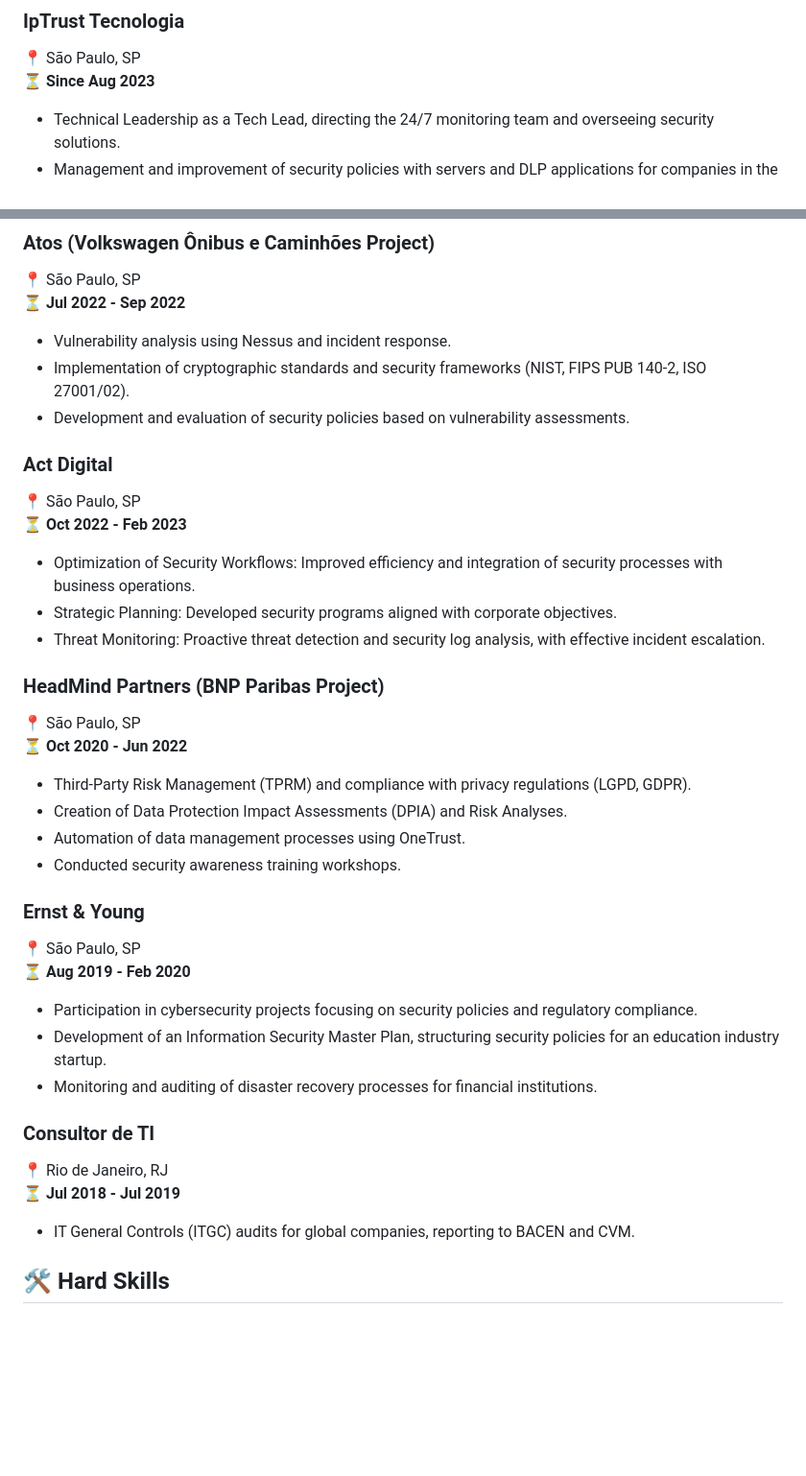
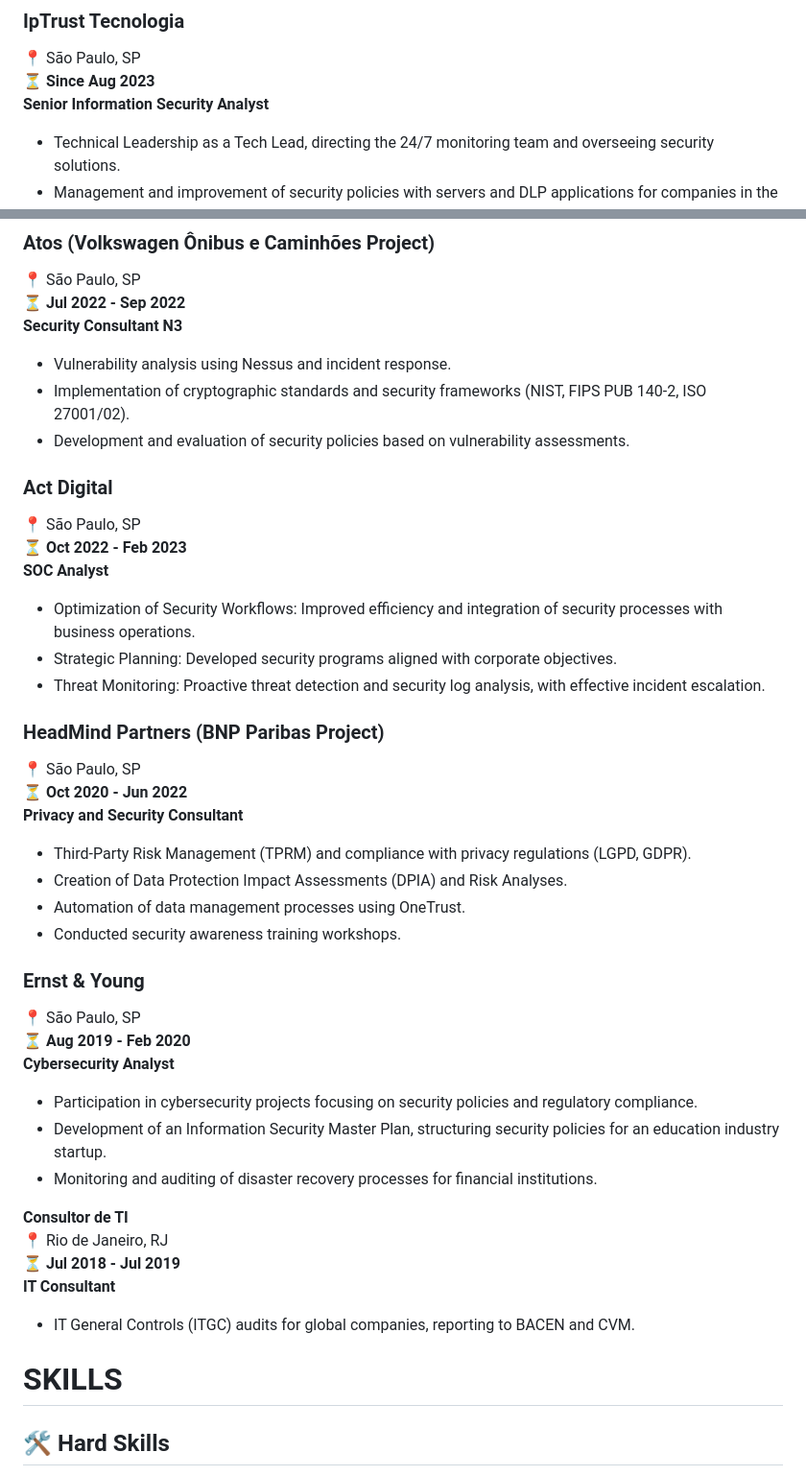
Before and after one commit to TheoMariott1/MyCV, a Markdown page: README.md, 2 parts joined by grey strips. Shown: that part at 96% size. GitHub-like rendering; blank space fills up the shorter version.

```diff
--- a/README.md
+++ b/README.md
@@ -14,6 +14,7 @@ Aspiring for a leadership role in projects blending attack and defense, focusing
 ### **IpTrust Tecnologia**
 📍 São Paulo, SP
 ⏳ **Since Aug 2023**
+**Senior Information Security Analyst**
 - Technical Leadership as a Tech Lead, directing the 24/7 monitoring team and overseeing security solutions.
 - Management and improvement of security policies with servers and DLP applications for companies in the healthcare and real estate sectors.
 - Utilization of Graylog and Elasticsearch for security log analysis and monitoring.
@@ -24,6 +25,7 @@ Aspiring for a leadership role in projects blending attack and defense, focusing
 ### **Atos (Volkswagen Ônibus e Caminhões Project)**
 📍 São Paulo, SP
 ⏳ **Jul 2022 - Sep 2022**
+**Security Consultant N3**
 - Vulnerability analysis using Nessus and incident response.
 - Implementation of cryptographic standards and security frameworks (NIST, FIPS PUB 140-2, ISO 27001/02).
 - Development and evaluation of security policies based on vulnerability assessments.
@@ -31,6 +33,7 @@ Aspiring for a leadership role in projects blending attack and defense, focusing
 ### **Act Digital**
 📍 São Paulo, SP
 ⏳ **Oct 2022 - Feb 2023**
+**SOC Analyst**
 - Optimization of Security Workflows: Improved efficiency and integration of security processes with business operations.
 - Strategic Planning: Developed security programs aligned with corporate objectives.
 - Threat Monitoring: Proactive threat detection and security log analysis, with effective incident escalation.
@@ -38,6 +41,7 @@ Aspiring for a leadership role in projects blending attack and defense, focusing
 ### **HeadMind Partners (BNP Paribas Project)**
 📍 São Paulo, SP
 ⏳ **Oct 2020 - Jun 2022**
+**Privacy and Security Consultant**
 - Third-Party Risk Management (TPRM) and compliance with privacy regulations (LGPD, GDPR).
 - Creation of Data Protection Impact Assessments (DPIA) and Risk Analyses.
 - Automation of data management processes using OneTrust.
@@ -46,14 +50,18 @@ Aspiring for a leadership role in projects blending attack and defense, focusing
 ### **Ernst & Young**
 📍 São Paulo, SP
 ⏳ **Aug 2019 - Feb 2020**
+**Cybersecurity Analyst**
 - Participation in cybersecurity projects focusing on security policies and regulatory compliance.
 - Development of an Information Security Master Plan, structuring security policies for an education industry startup.
 - Monitoring and auditing of disaster recovery processes for financial institutions.
 
-### **Consultor de TI**
+**Consultor de TI**
 📍 Rio de Janeiro, RJ
 ⏳ **Jul 2018 - Jul 2019**
+**IT Consultant**
 - IT General Controls (ITGC) audits for global companies, reporting to BACEN and CVM.
+
+# SKILLS
 
 ## 🛠️ Hard Skills
 - **Defense:** Forensic Analysis, Root Cause Analysis, Threat Intelligence, Incident Response, Security Frameworks, Code Analysis & Review, SysInternals, MSRT, Antivirus, Graylog, Programming (Python, JS, SQL, C++, Bash/Shell), ETL, Automation.
```
